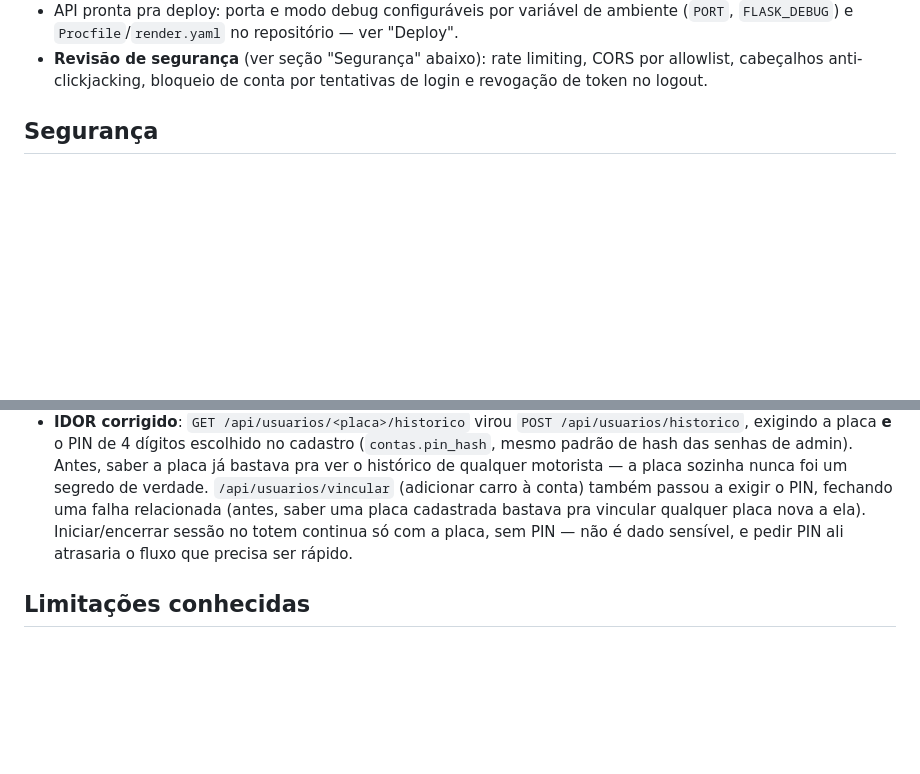
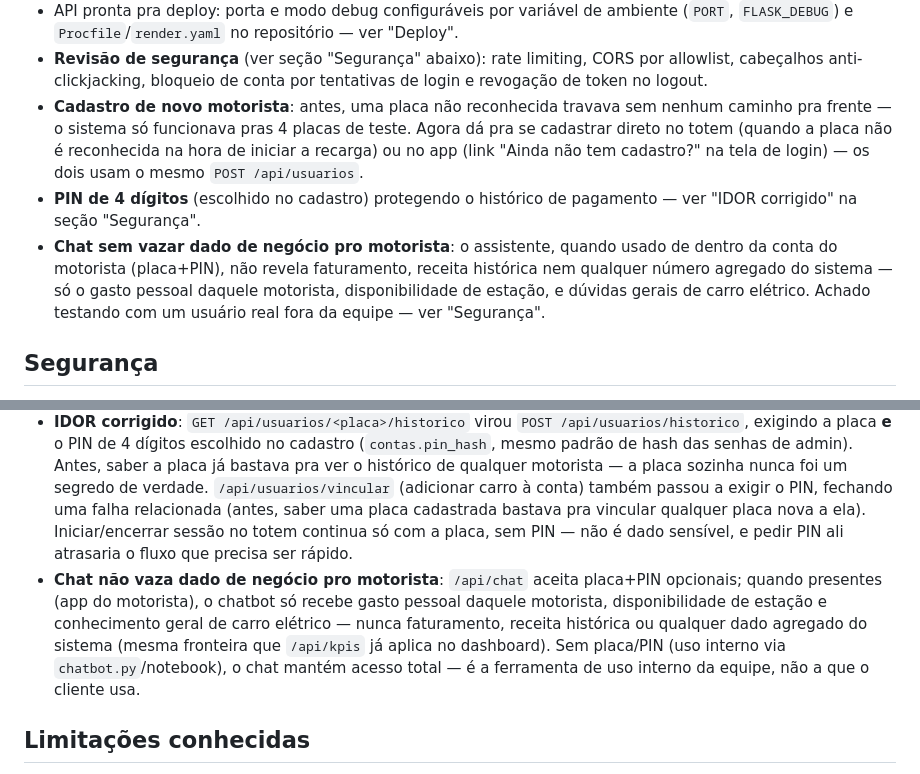
Before and after one commit to pedrosampaiom2007-gif/Sistema-charge-gridd, a Markdown page: README.md, 2 parts joined by grey strips. Drawn GitHub-style; blank space fills up the shorter version.

Commit message:
docs: document driver registration, PIN system, and chat business-data restriction
README wasn't reflecting the newest fixes (self-registration on totem/app,
4-digit PIN gating history/chat, modo_motorista restriction found via real
external testing). Added bullets to "O que já foi resolvido" and a matching
detailed entry in "Segurança" alongside the existing IDOR writeup.

```diff
--- a/README.md
+++ b/README.md
@@ -220,6 +220,9 @@ Se a API rodar em outro host/porta (não `localhost:5000`), ajuste a constante `
 - Modelo de IA preditiva (`modelo_demanda.pkl`) agora carrega de verdade também rodando pelo fluxo documentado (`cd entregas/files && python api_server.py`) — o carregamento usava caminho relativo e dependia do diretório de onde o processo era iniciado; sem isso, a API sempre caía no dicionário de tarifas fixo, mesmo com o modelo treinado disponível.
 - API pronta pra deploy: porta e modo debug configuráveis por variável de ambiente (`PORT`, `FLASK_DEBUG`) e `Procfile`/`render.yaml` no repositório — ver "Deploy".
 - **Revisão de segurança** (ver seção "Segurança" abaixo): rate limiting, CORS por allowlist, cabeçalhos anti-clickjacking, bloqueio de conta por tentativas de login e revogação de token no logout.
+- **Cadastro de novo motorista**: antes, uma placa não reconhecida travava sem nenhum caminho pra frente — o sistema só funcionava pras 4 placas de teste. Agora dá pra se cadastrar direto no totem (quando a placa não é reconhecida na hora de iniciar a recarga) ou no app (link "Ainda não tem cadastro?" na tela de login) — os dois usam o mesmo `POST /api/usuarios`.
+- **PIN de 4 dígitos** (escolhido no cadastro) protegendo o histórico de pagamento — ver "IDOR corrigido" na seção "Segurança".
+- **Chat sem vazar dado de negócio pro motorista**: o assistente, quando usado de dentro da conta do motorista (placa+PIN), não revela faturamento, receita histórica nem qualquer número agregado do sistema — só o gasto pessoal daquele motorista, disponibilidade de estação, e dúvidas gerais de carro elétrico. Achado testando com um usuário real fora da equipe — ver "Segurança".
 
 ## Segurança
 
@@ -233,6 +236,7 @@ Revisão feita e testada nesta rodada (todos os itens abaixo foram conferidos di
 - **Sem vazamento de hash/PII nas respostas**: nenhum endpoint retorna `senha_hash` nem `hash_usuario` — as respostas já usavam só a placa mascarada (LGPD), auditado endpoint por endpoint.
 - **Enumeração de usuário**: o login de admin já respondia com mensagem genérica ("Usuário ou senha inválidos") tanto pra usuário inexistente quanto senha errada — nenhuma mudança necessária aí. As mensagens ligadas a placa (`Credencial não autorizada`, `já estava cadastrado`) não foram alteradas de propósito: placa não é segredo (é informação pública, visível no próprio carro), então o modelo clássico de "enumeração de usuário" não se aplica da mesma forma — o motorista *precisa* saber se a própria placa está cadastrada pra usar o totem.
 - **IDOR corrigido**: `GET /api/usuarios/<placa>/historico` virou `POST /api/usuarios/historico`, exigindo a placa **e** o PIN de 4 dígitos escolhido no cadastro (`contas.pin_hash`, mesmo padrão de hash das senhas de admin). Antes, saber a placa já bastava pra ver o histórico de qualquer motorista — a placa sozinha nunca foi um segredo de verdade. `/api/usuarios/vincular` (adicionar carro à conta) também passou a exigir o PIN, fechando uma falha relacionada (antes, saber uma placa cadastrada bastava pra vincular qualquer placa nova a ela). Iniciar/encerrar sessão no totem continua só com a placa, sem PIN — não é dado sensível, e pedir PIN ali atrasaria o fluxo que precisa ser rápido.
+- **Chat não vaza dado de negócio pro motorista**: `/api/chat` aceita placa+PIN opcionais; quando presentes (app do motorista), o chatbot só recebe gasto pessoal daquele motorista, disponibilidade de estação e conhecimento geral de carro elétrico — nunca faturamento, receita histórica ou qualquer dado agregado do sistema (mesma fronteira que `/api/kpis` já aplica no dashboard). Sem placa/PIN (uso interno via `chatbot.py`/notebook), o chat mantém acesso total — é a ferramenta de uso interno da equipe, não a que o cliente usa.
 
 ## Limitações conhecidas
 
```
